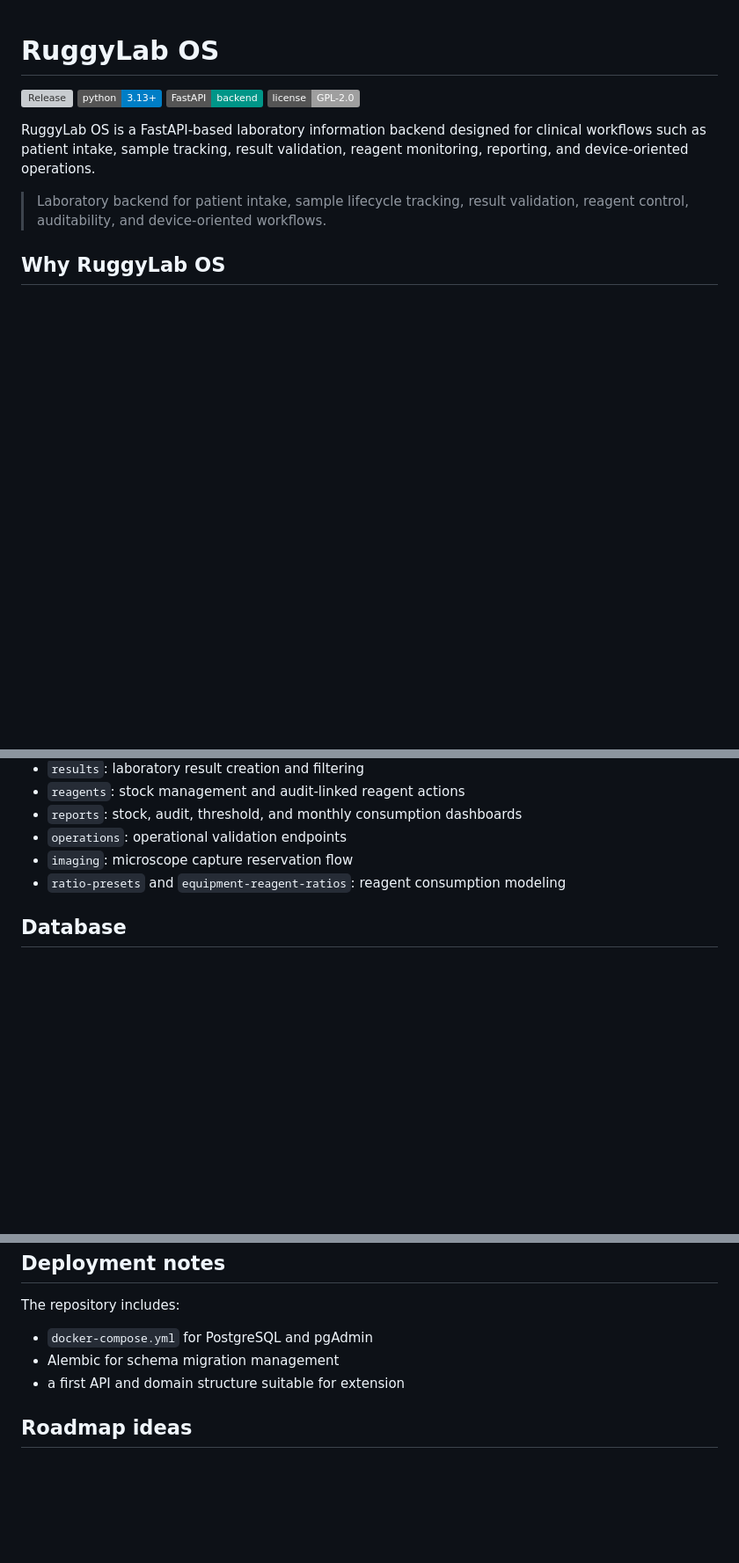
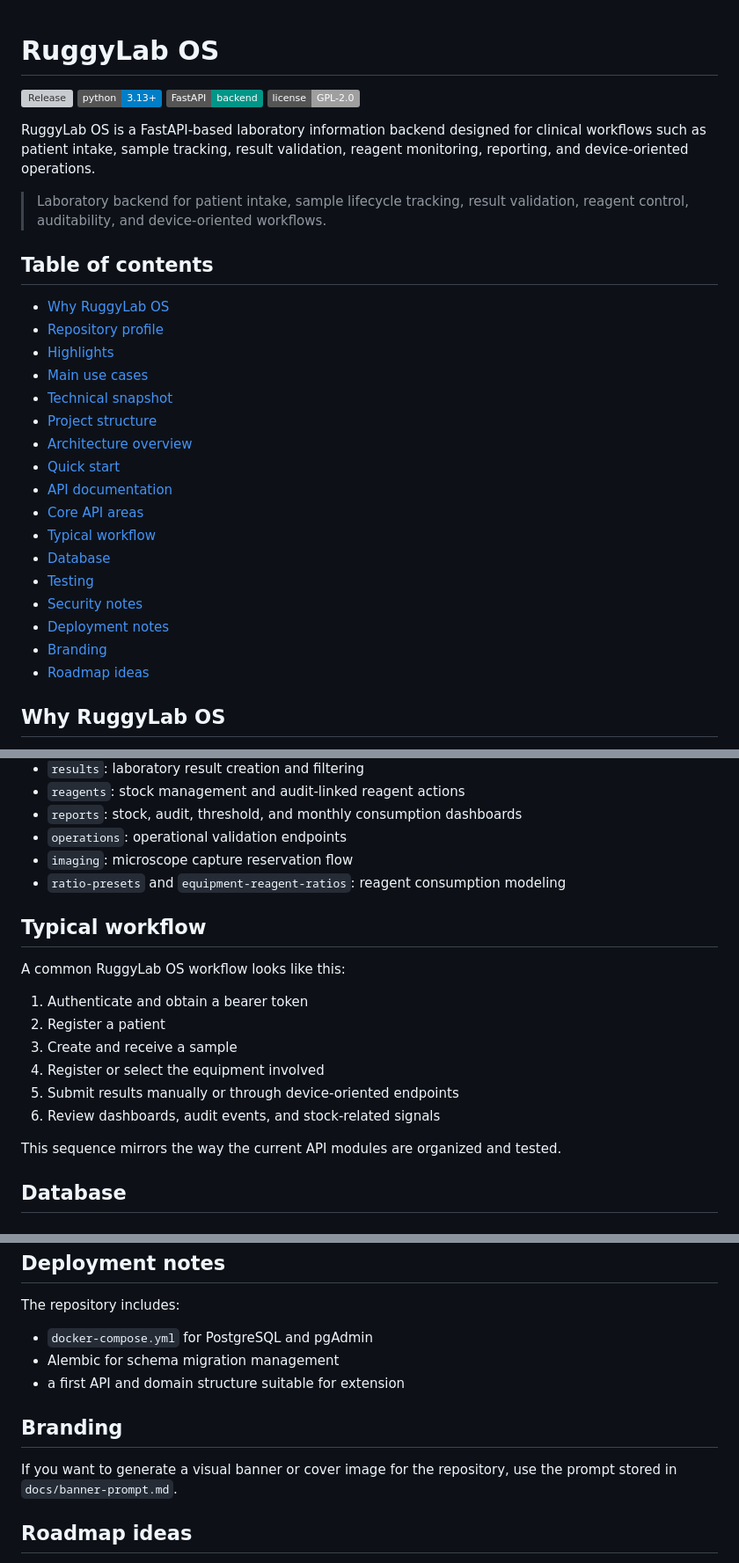
Before and after one commit to rommellnelson-ux/ruggylab-os, a Markdown page: README.md, 3 parts joined by grey strips. Shown at 88% size. Drawn GitHub-style; badges without logos; blank space fills up the shorter version; grey boxes are pictures that could not be loaded.

Commit message:
Expand repository docs and branding notes
Add a richer README structure with architecture and workflow context, and include a reusable banner prompt for future visual branding assets.

```diff
--- a/README.md
+++ b/README.md
@@ -8,6 +8,26 @@
 RuggyLab OS is a FastAPI-based laboratory information backend designed for clinical workflows such as patient intake, sample tracking, result validation, reagent monitoring, reporting, and device-oriented operations.
 
 > Laboratory backend for patient intake, sample lifecycle tracking, result validation, reagent control, auditability, and device-oriented workflows.
+
+## Table of contents
+
+- [Why RuggyLab OS](#why-ruggylab-os)
+- [Repository profile](#repository-profile)
+- [Highlights](#highlights)
+- [Main use cases](#main-use-cases)
+- [Technical snapshot](#technical-snapshot)
+- [Project structure](#project-structure)
+- [Architecture overview](#architecture-overview)
+- [Quick start](#quick-start)
+- [API documentation](#api-documentation)
+- [Core API areas](#core-api-areas)
+- [Typical workflow](#typical-workflow)
+- [Database](#database)
+- [Testing](#testing)
+- [Security notes](#security-notes)
+- [Deployment notes](#deployment-notes)
+- [Branding](#branding)
+- [Roadmap ideas](#roadmap-ideas)
 
 ## Why RuggyLab OS
 
@@ -112,6 +144,19 @@ Once the server is running:
 - `imaging`: microscope capture reservation flow
 - `ratio-presets` and `equipment-reagent-ratios`: reagent consumption modeling
 
+## Typical workflow
+
+A common RuggyLab OS workflow looks like this:
+
+1. Authenticate and obtain a bearer token
+2. Register a patient
+3. Create and receive a sample
+4. Register or select the equipment involved
+5. Submit results manually or through device-oriented endpoints
+6. Review dashboards, audit events, and stock-related signals
+
+This sequence mirrors the way the current API modules are organized and tested.
+
 ## Database
 
 ### Run migrations
@@ -152,6 +197,10 @@ The repository includes:
 - Alembic for schema migration management
 - a first API and domain structure suitable for extension
 
+## Branding
+
+If you want to generate a visual banner or cover image for the repository, use the prompt stored in `docs/banner-prompt.md`.
+
 ## Roadmap ideas
 
 - Frontend or admin dashboard integration
```
Also changed, not shown: other parts of README.md (+12 -0 lines), docs/banner-prompt.md (added, +14 -0 lines).
